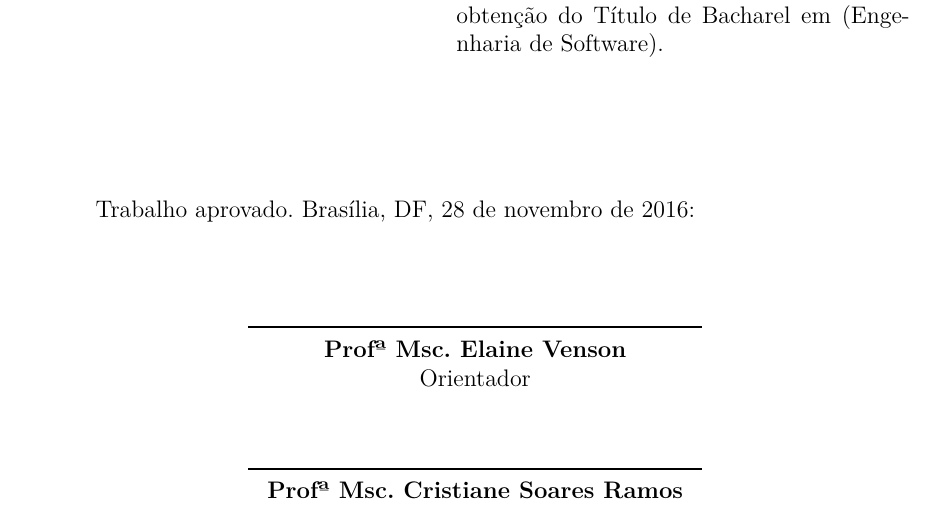
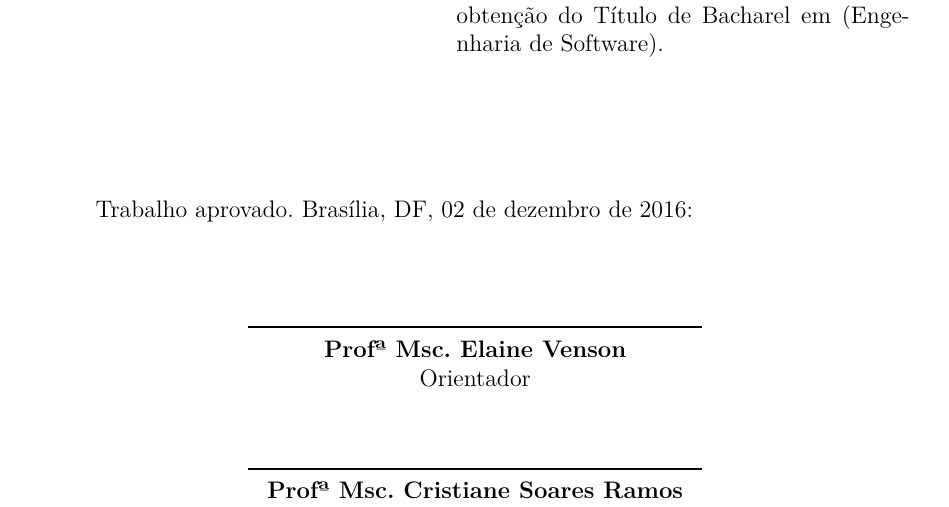
Before and after one commit to MatheusFerraz/TCC2, a LaTeX thesis (tcc.tex, which reads editaveis/informacoes.tex): part of page 5 of 62, cut so that both start at the same text. Compiled offline with pdfLaTeX.

Commit message:
Adicionando data de aprovação

```diff
--- a/editaveis/informacoes.tex
+++ b/editaveis/informacoes.tex
@@ -15,6 +15,6 @@
 \cdu{02:141:005.6}
 
 % Dados da aprovação do trabalho
-\dataDaAprovacao{28 de novembro de 2016}
+\dataDaAprovacao{02 de dezembro de 2016}
 \membroConvidadoUm{Profª Msc. Cristiane Soares Ramos}
 \membroConvidadoDois{Prof. Dr. Sérgio Antônio Andrade de Freitas}
```
